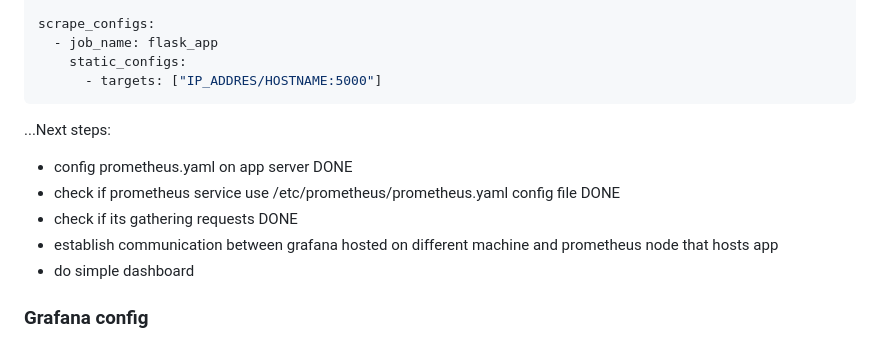
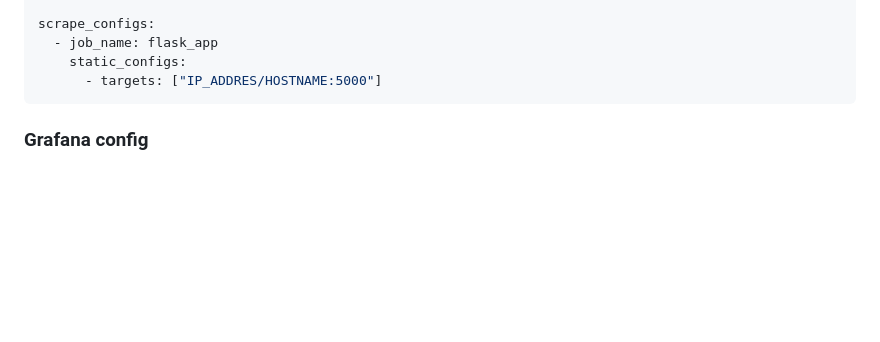
Before and after one commit to damian-andrzej/grafana-for-python-app, a Markdown page: README.md, the part around the change. GitHub-like rendering; blank space fills up the shorter version.

````diff
--- a/README.md
+++ b/README.md
@@ -112,12 +112,6 @@ scrape_configs:
 ```
 
 
-...Next steps:
-- config prometheus.yaml on app server DONE
-- check if prometheus service use /etc/prometheus/prometheus.yaml config file DONE
-- check if its gathering requests DONE
-- establish communication between grafana hosted on different machine and prometheus node that hosts app
-- do simple dashboard
 
 ### Grafana config
 
````
